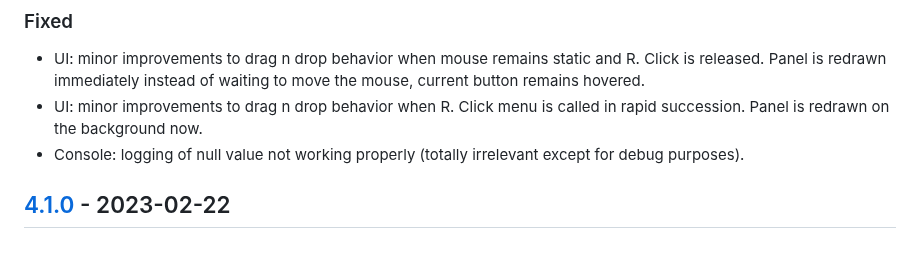
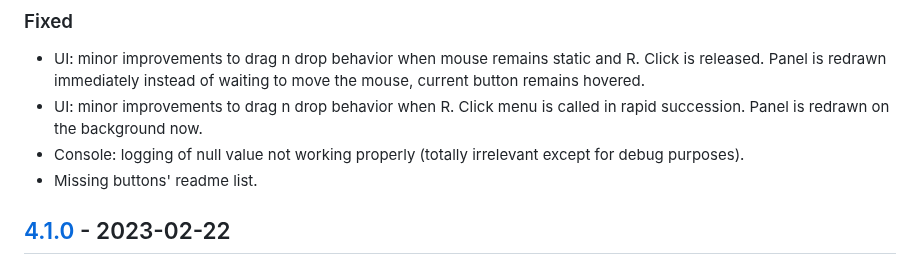
Before and after one commit to regorxxx/Search-by-Distance-SMP, a Markdown page: CHANGELOG.md, the part around the change. Drawn GitHub-style.

Commit message:
Updated changelog.

```diff
--- a/CHANGELOG.md
+++ b/CHANGELOG.md
@@ -41,6 +41,7 @@
 - UI: minor improvements to drag n drop behavior when mouse remains static and R. Click is released. Panel is redrawn immediately instead of waiting to move the mouse, current button remains hovered.
 - UI: minor improvements to drag n drop behavior when R. Click menu is called in rapid succession. Panel is redrawn on the background now.
 - Console: logging of null value not working properly (totally irrelevant except for debug purposes).
+- Missing buttons' readme list.
 
 ## [4.1.0] - 2023-02-22
 ### Added
```
